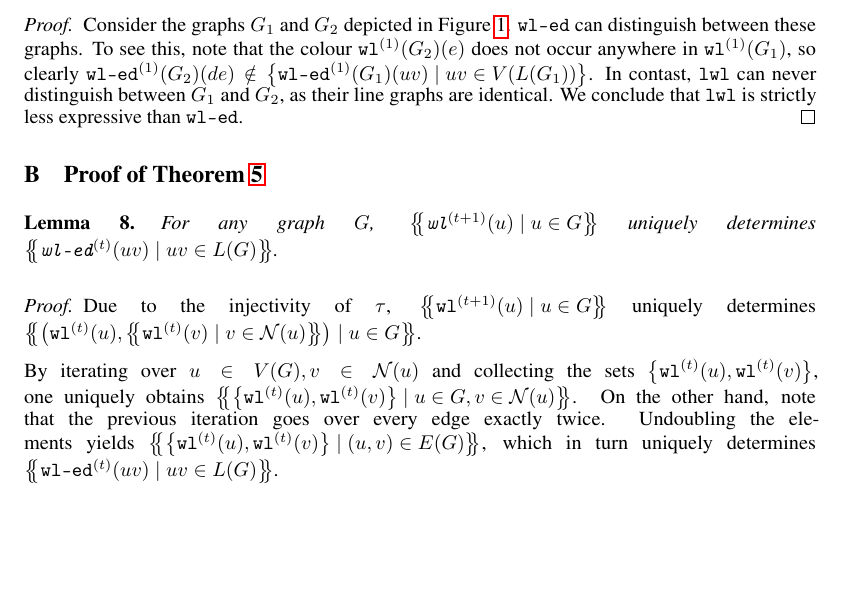
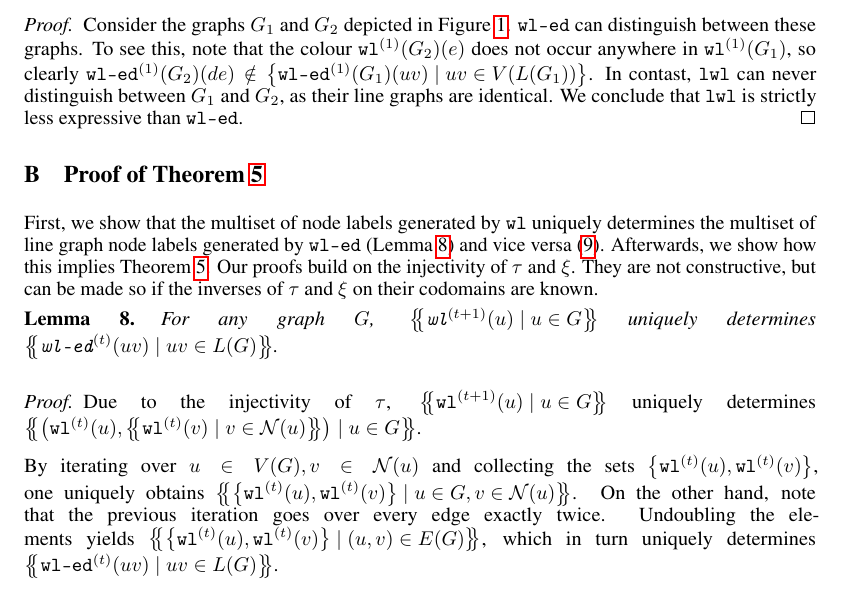
Before and after one commit to JonasDeSchouwer/Expressiveness-of-LGNNs, a LaTeX paper (report/main.tex): part of page 5 of 7, cut so that both start at the same text, the shorter picture padded with empty space. Compiled offline with pdfLaTeX.

Commit message:
wrote extra explanatory line for theorem 5 proof

```diff
--- a/report/main.tex
+++ b/report/main.tex
@@ -385,6 +385,9 @@ The proof of this theorem consists of two parts. In Lemma \ref{lemma:lwl-less-th
 
 % TODO: say something about injectivity, inverses and the computability thereof
 
+First, we show that the multiset of node labels generated by $\wl$ uniquely determines the multiset of line graph node labels generated by $\wledge$ (Lemma \ref{lemma:wl-determines-wledge}) and vice versa (\ref{lemma:wledge-determines-wl}). Afterwards, we show how this implies Theorem \ref{thm:wledge-equal-to-wl}. Our proofs build on the injectivity of $\hash$ and $\dec$. They are not constructive, but can be made so if the inverses of $\hash$ and $\dec$ on their codomains are known.
+
+
 
 \begin{lemma}   \label{lemma:wl-determines-wledge}
     For any graph $G$, $\multiset{\wl\iter{t+1}(u) \mid u\in G}$ uniquely determines $\multiset{\wledge\iter{t}(uv) \mid uv\in L(G)}$.
```
